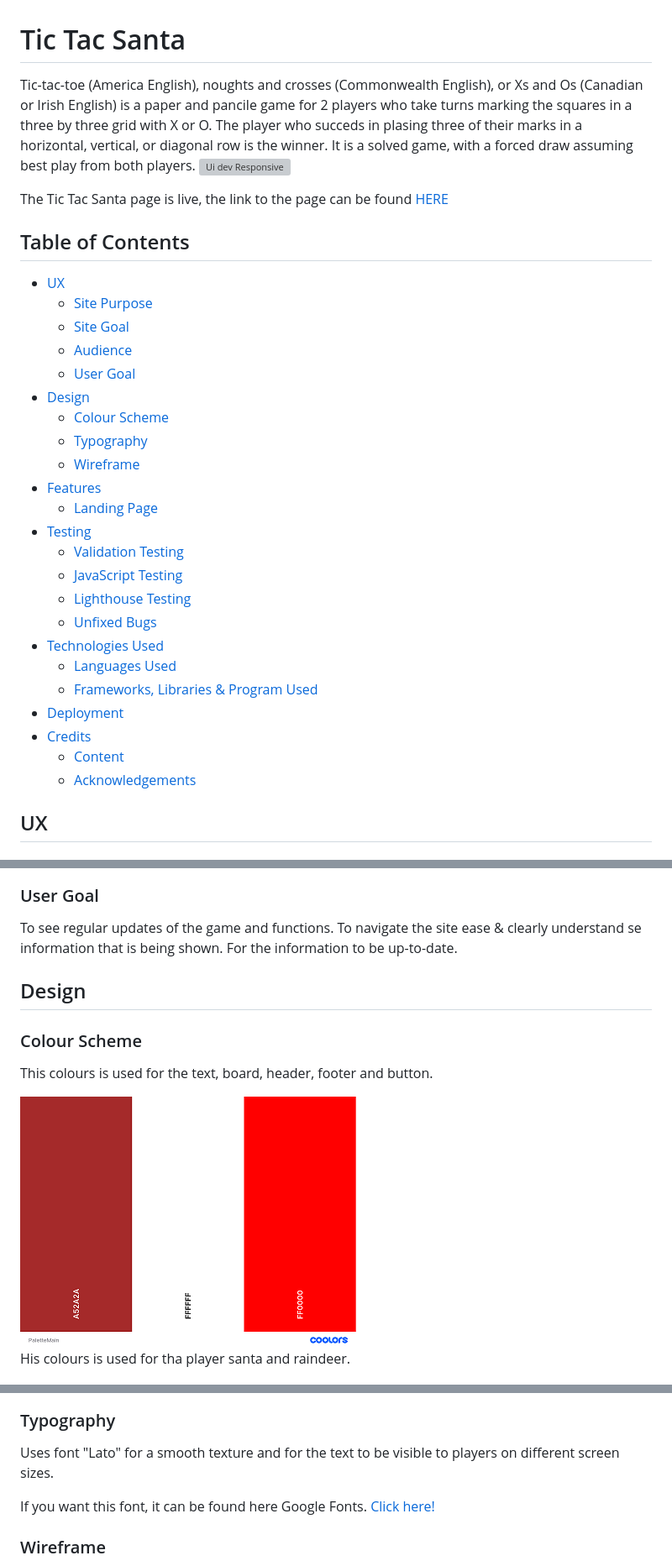
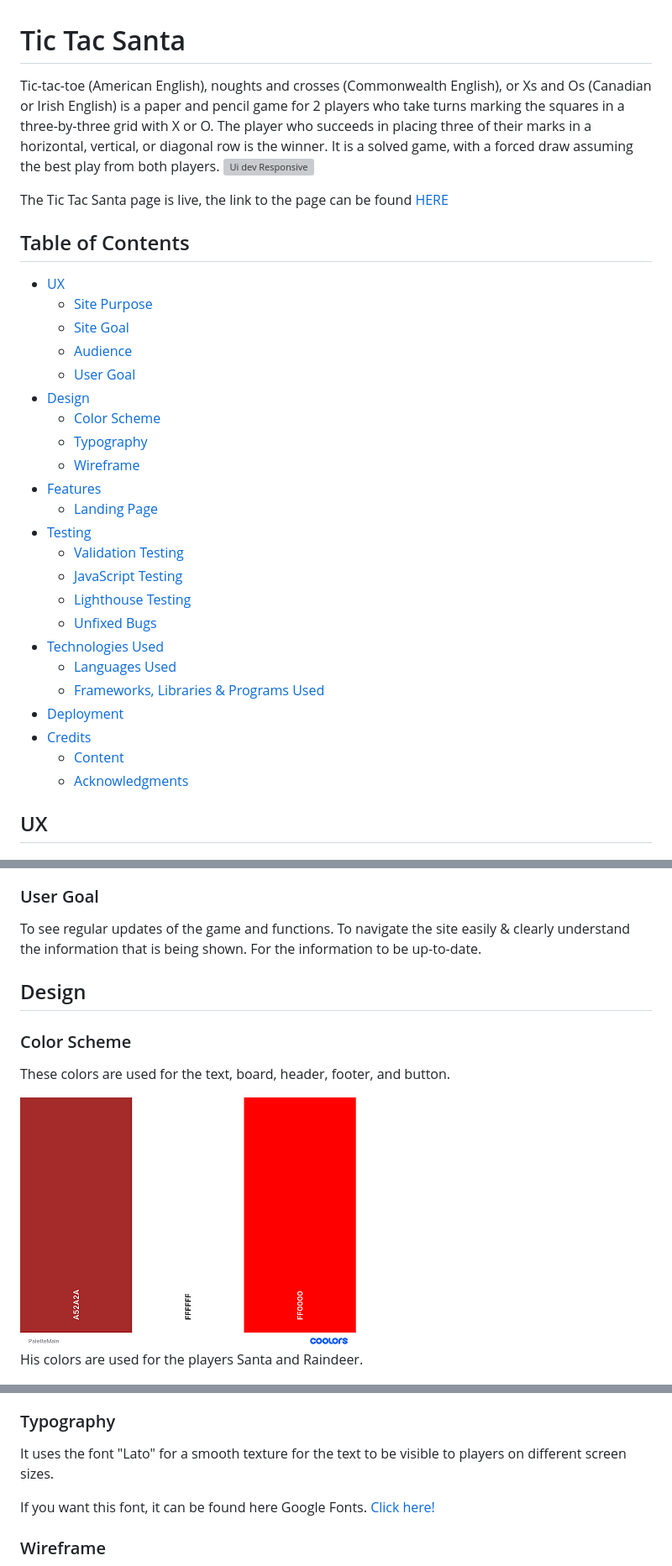
Before and after one commit to AndersH82/TicTacSanta, a Markdown page: README.md, 3 parts joined by grey strips. Shown: that part at 84% size. Drawn GitHub-style; grey boxes are pictures that could not be loaded.

Commit message:
Corrected grammar and spelling mistakes in README

```diff
--- a/README.md
+++ b/README.md
@@ -1,5 +1,5 @@
 # Tic Tac Santa
-Tic-tac-toe (America English), noughts and crosses (Commonwealth English), or Xs and Os (Canadian or Irish English) is a paper and pancile game for 2 players who take turns marking the squares in a three by three grid with X or O. The player who succeds in plasing three of their marks in a horizontal, vertical, or diagonal row is the winner. It is a solved game, with a forced draw assuming best play from both players.
+Tic-tac-toe (American English), noughts and crosses (Commonwealth English), or Xs and Os (Canadian or Irish English) is a paper and pencil game for 2 players who take turns marking the squares in a three-by-three grid with X or O. The player who succeeds in placing three of their marks in a horizontal, vertical, or diagonal row is the winner. It is a solved game, with a forced draw assuming the best play from both players.
 ![Ui dev Responsive](https://github.com/AndersH82/TicTacSanta/assets/150241728/7646aac9-6d96-4125-ab81-946194bca17d)
 
 The Tic Tac Santa page is live, the link to the page can be found <a href="https://andersh82.github.io/TicTacSanta/" rel="nofollow">HERE</a>
@@ -11,7 +11,7 @@ The Tic Tac Santa page is live, the link to the page can be found <a href="https
   + [Audience](#audience "Audience")
   + [User Goal](#user-goal "User Goal")
 + [Design](#design "Design")
-  + [Colour Scheme](#colour-scheme "Colour Scheme")
+  + [Color Scheme](#color-scheme "Color Scheme")
   + [Typography](#typography "Typography")
   + [Wireframe](#wireframe "Wireframe")
 + [Features](#features "Features")
@@ -23,11 +23,11 @@ The Tic Tac Santa page is live, the link to the page can be found <a href="https
   + [Unfixed Bugs](#unfixed-bugs "Unfixed Bugs")
 + [Technologies Used](#technologies-used "Technologies Used")
   + [Languages Used](#languages-used "Languages Used")
-  + [Frameworks, Libraries & Program Used](#frameworks-libraries-program-used "Frameworks, Libraries & Program Used")
+  + [Frameworks, Libraries & Programs Used](#frameworks-libraries-programs-used "Frameworks, Libraries & Programs Used")
 + [Deployment](#deployment "Deployment")
 + [Credits](#credits "Credits")
   + [Content](#Content "Content")
-  + [Acknowledgements](#acknowledgements "Acknowledgements")
+  + [Acknowledgments](#acknowledgments "Acknowledgments")
 
 ## UX
 
@@ -42,17 +42,17 @@ For everyone who loves small simple games. Our market is for those who like old
 
 ### User Goal
 To see regular updates of the game and functions.
-To navigate the site ease & clearly understand se information that is being shown.
+To navigate the site easily & clearly understand the information that is being shown.
 For the information to be up-to-date.
 
 ## Design
 
-### Colour Scheme
-This colours is used for the text, board, header, footer and button.
+### Color Scheme
+These colors are used for the text, board, header, footer, and button.
 
  <img src="assets/image-readme/palettemain.png">
 
-His colours is used for tha player santa and raindeer.
+His colors are used for the players Santa and Raindeer.
 
 <img src="assets/image-readme/playerpalette.png">
 
@@ -60,7 +60,7 @@ The palette is from Coolors<a href="https://coolors.co/"> Click here!</a>
 
 ### Typography
 
-Uses font "Lato" for a smooth texture and for the text to be visible to players on different screen sizes.
+It uses the font "Lato" for a smooth texture for the text to be visible to players on different screen sizes.
 
 If you want this font, it can be found here Google Fonts. <a href="https://fonts.google.com/specimen/Lato?query=lato">Click here!</a>
 
```
Also changed, not shown: other parts of README.md (+13 -13 lines).
